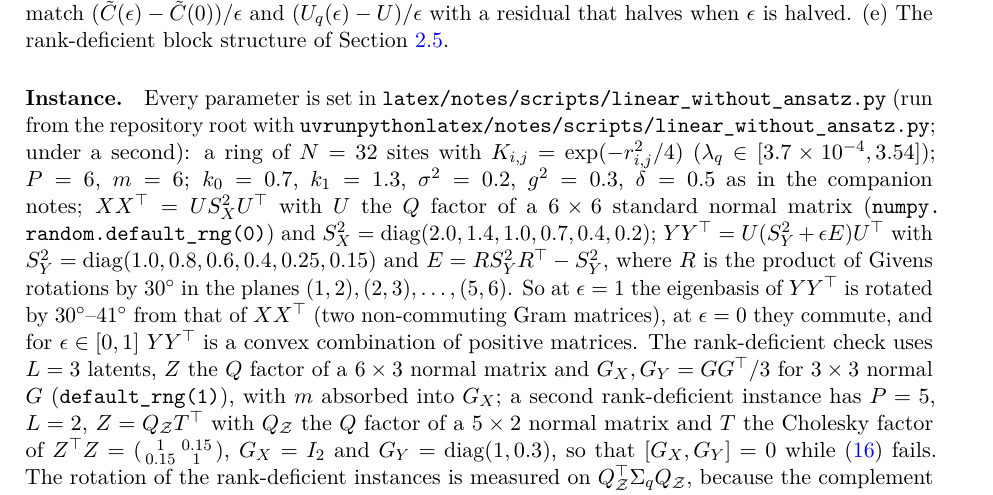
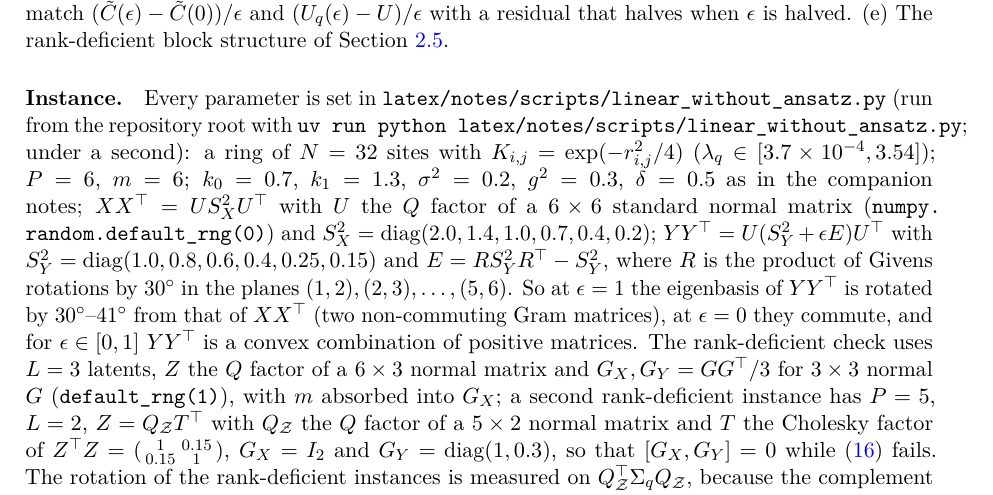
Before and after one commit to jake-latte/FunctionalCellTypes, a LaTeX paper (latex/notes/linear_without_ansatz.tex): part of page 9 of 12, cut so that both start at the same text. Compiled offline with pdfLaTeX.

Commit message:
Note: typeset the run command with texttt so its spaces survive
Co-Authored-By: Claude Fable 5.1 <noreply@anthropic.com>

```diff
--- a/latex/notes/linear_without_ansatz.tex
+++ b/latex/notes/linear_without_ansatz.tex
@@ -303,7 +303,7 @@ each step costing $N$ inversions of $P\times P$ matrices. Start from a large $\C
 (a) In the commuting case ($\epsilon = 0$) the eigenvalues of $\Ct$ must equal the roots of \eqref{eq:linear-soln}. (b) The fixed point of the per-$q$ solver must be a fixed point of the full $NP\times NP$ kernel map $C \mapsto \frac1N\sum_{i,j}K_{i,j}\langle\phi_i\phi_j\rangle$ of \texttt{check\_rg\_linear\_soln.py}, which uses no Fourier decomposition. (c) Two starts must converge to the same point. (d) The first-order formulae \eqref{eq:first-order}, \eqref{eq:theta} must match $(\Ct(\epsilon)-\Ct(0))/\epsilon$ and $(U_q(\epsilon) - U)/\epsilon$ with a residual that halves when $\epsilon$ is halved. (e) The rank-deficient block structure of Section~\ref{sec:rank}.
 
 \paragraph{Instance.}
-Every parameter is set in \path{latex/notes/scripts/linear_without_ansatz.py} (run from the repository root with \path{uv run python latex/notes/scripts/linear_without_ansatz.py}; under a second): a ring of $N = 32$ sites with $K_{i,j} = \exp(-r_{i,j}^2/4)$ ($\lambda_q \in [3.7\times10^{-4}, 3.54]$); $P = 6$, $m = 6$; $k_0 = 0.7$, $k_1 = 1.3$, $\sigma^2 = 0.2$, $g^2 = 0.3$, $\delta = 0.5$ as in the companion notes; $XX^\top = U S_X^2U^\top$ with $U$ the $Q$ factor of a $6\times6$ standard normal matrix (\path{numpy.random.default_rng(0)}) and $S_X^2 = \diag(2.0, 1.4, 1.0, 0.7, 0.4, 0.2)$; $YY^\top = U(S_Y^2 + \epsilon E)U^\top$ with $S_Y^2 = \diag(1.0, 0.8, 0.6, 0.4, 0.25, 0.15)$ and $E = RS_Y^2R^\top - S_Y^2$, where $R$ is the product of Givens rotations by $30^\circ$ in the planes $(1,2),(2,3),\dots,(5,6)$. So at $\epsilon = 1$ the eigenbasis of $YY^\top$ is rotated by $30^\circ$--$41^\circ$ from that of $XX^\top$ (two non-commuting Gram matrices), at $\epsilon = 0$ they commute, and for $\epsilon\in[0,1]$ $YY^\top$ is a convex combination of positive matrices. The rank-deficient check uses $L = 3$ latents, $Z$ the $Q$ factor of a $6\times3$ normal matrix and $G_X, G_Y = GG^\top/3$ for $3\times3$ normal $G$ (\path{default_rng(1)}), with $m$ absorbed into $G_X$; a second rank-deficient instance has $P = 5$, $L = 2$, $Z = Q_\Z T^\top$ with $Q_\Z$ the $Q$ factor of a $5\times2$ normal matrix and $T$ the Cholesky factor of $Z^\top Z = \begin{psmallmatrix}1 & 0.15\\ 0.15 & 1\end{psmallmatrix}$, $G_X = I_2$ and $G_Y = \diag(1, 0.3)$, so that $[G_X, G_Y] = 0$ while \eqref{eq:restricted-commute} fails. The rotation of the rank-deficient instances is measured on $Q_\Z^\top\Sigma_qQ_\Z$, because the complement carries one degenerate eigenvalue at every $q$ and its eigenvectors are arbitrary. The tests in \path{tests/test_linear_without_ansatz.py} run the same checks on a smaller instance.
+Every parameter is set in \path{latex/notes/scripts/linear_without_ansatz.py} (run from the repository root with \texttt{uv run python latex/notes/scripts/linear\_without\_ansatz.py}; under a second): a ring of $N = 32$ sites with $K_{i,j} = \exp(-r_{i,j}^2/4)$ ($\lambda_q \in [3.7\times10^{-4}, 3.54]$); $P = 6$, $m = 6$; $k_0 = 0.7$, $k_1 = 1.3$, $\sigma^2 = 0.2$, $g^2 = 0.3$, $\delta = 0.5$ as in the companion notes; $XX^\top = U S_X^2U^\top$ with $U$ the $Q$ factor of a $6\times6$ standard normal matrix (\path{numpy.random.default_rng(0)}) and $S_X^2 = \diag(2.0, 1.4, 1.0, 0.7, 0.4, 0.2)$; $YY^\top = U(S_Y^2 + \epsilon E)U^\top$ with $S_Y^2 = \diag(1.0, 0.8, 0.6, 0.4, 0.25, 0.15)$ and $E = RS_Y^2R^\top - S_Y^2$, where $R$ is the product of Givens rotations by $30^\circ$ in the planes $(1,2),(2,3),\dots,(5,6)$. So at $\epsilon = 1$ the eigenbasis of $YY^\top$ is rotated by $30^\circ$--$41^\circ$ from that of $XX^\top$ (two non-commuting Gram matrices), at $\epsilon = 0$ they commute, and for $\epsilon\in[0,1]$ $YY^\top$ is a convex combination of positive matrices. The rank-deficient check uses $L = 3$ latents, $Z$ the $Q$ factor of a $6\times3$ normal matrix and $G_X, G_Y = GG^\top/3$ for $3\times3$ normal $G$ (\path{default_rng(1)}), with $m$ absorbed into $G_X$; a second rank-deficient instance has $P = 5$, $L = 2$, $Z = Q_\Z T^\top$ with $Q_\Z$ the $Q$ factor of a $5\times2$ normal matrix and $T$ the Cholesky factor of $Z^\top Z = \begin{psmallmatrix}1 & 0.15\\ 0.15 & 1\end{psmallmatrix}$, $G_X = I_2$ and $G_Y = \diag(1, 0.3)$, so that $[G_X, G_Y] = 0$ while \eqref{eq:restricted-commute} fails. The rotation of the rank-deficient instances is measured on $Q_\Z^\top\Sigma_qQ_\Z$, because the complement carries one degenerate eigenvalue at every $q$ and its eigenvectors are arbitrary. The tests in \path{tests/test_linear_without_ansatz.py} run the same checks on a smaller instance.
 
 \paragraph{Output.}
 {\scriptsize
```
